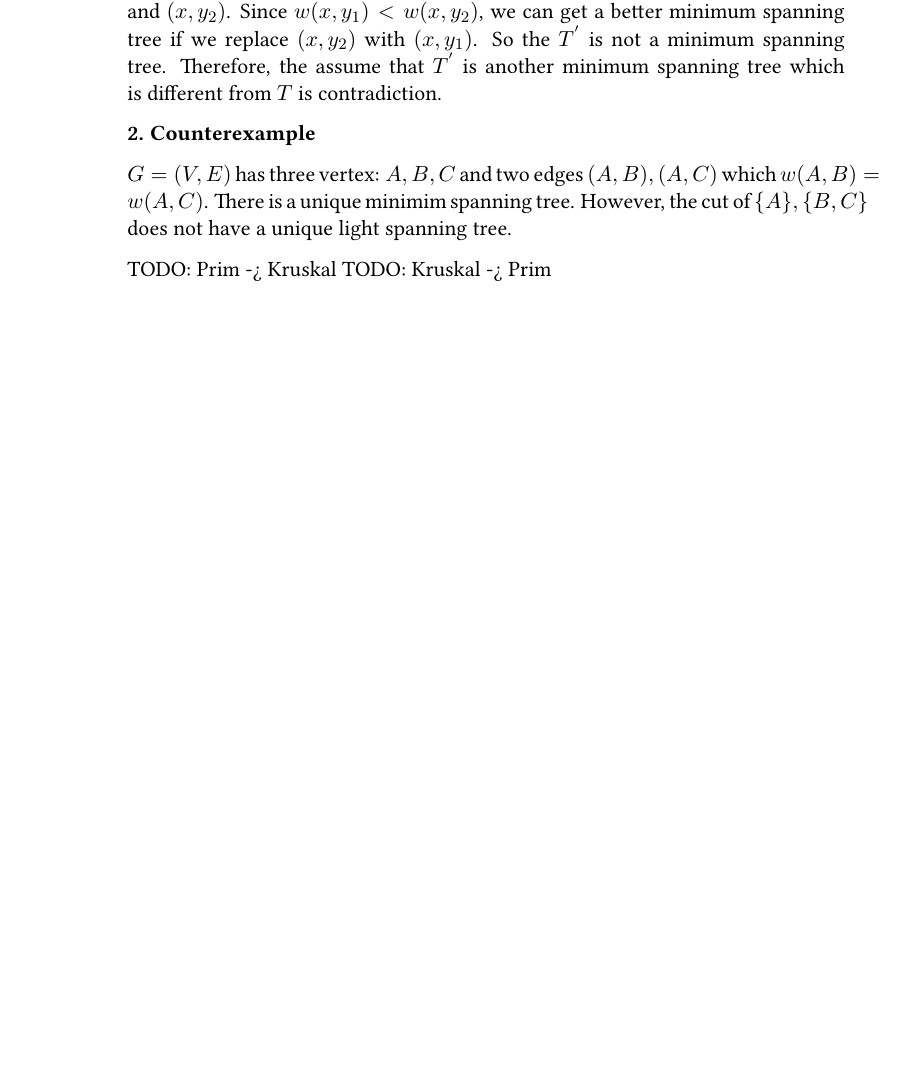
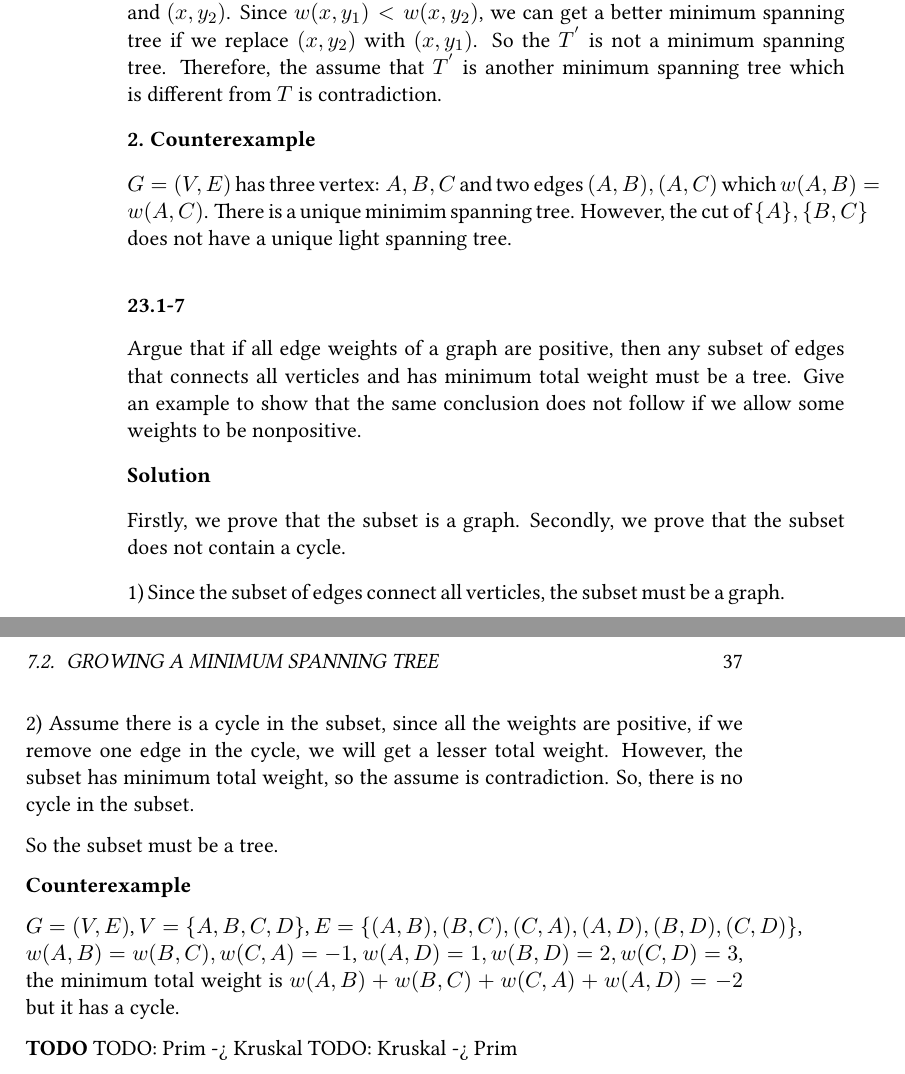
Before and after one commit to loverszhaokai/Introduction-to-Algorithms-Notes, a LaTeX book (itan.tex, which reads chapter23/1_1.tex): part of page 36 of 40 before the commit and two parts of pages 36 and 37 of 42 after it, the two joined at a grey line, cut so that both start at the same text, the shorter picture padded with empty space. Compiled offline with pdfLaTeX.

Commit message:
Add exercise: 23.1-7

```diff
--- a/chapter23/1_1.tex
+++ b/chapter23/1_1.tex
@@ -213,9 +213,35 @@ $G=(V, E)$ has three vertex: $A, B, C$ and two edges $(A, B), (A, C)$ which
 $w(A, B) = w(A, C)$. There is a unique minimim spanning tree. However, the cut
 of $\{A\}, \{B, C\}$ does not have a unique light spanning tree.
 
+\subsubsection {23.1-7}
 
+Argue that if all edge weights of a graph are positive, then any subset of edges
+that connects all verticles and has minimum total weight must be a tree. Give an
+example to show that the same conclusion does not follow if we allow some
+weights to be nonpositive.
 
+\textbf{Solution}
 
+Firstly, we prove that the subset is a graph. Secondly, we prove that the subset
+does not contain a cycle.
 
+1) Since the subset of edges connect all verticles, the subset must be a graph.
+
+2) Assume there is a cycle in the subset, since all the weights are positive,
+if we remove one edge in the cycle, we will get a lesser total weight. However,
+the subset has minimum total weight, so the assume is contradiction. So, there
+is no cycle in the subset.
+
+So the subset must be a tree.
+
+\textbf{Counterexample}
+
+$G = (V, E)$, $V = \{ A, B, C, D \}$,
+$E = \{ (A, B), (B, C), (C, A), (A, D), (B, D), (C, D) \}$,
+$w(A, B) = w(B, C), w(C, A) = -1$, $w(A, D) = 1, w(B, D) = 2, w(C, D) = 3$, the
+minimum total weight is $w(A, B) + w(B, C) + w(C, A) + w(A, D) = -2$ but it has
+a cycle.
+
+\textbf{TODO}
 TODO: Prim -> Kruskal
 TODO: Kruskal -> Prim
```
Also changed, not shown: itan.pdf.
